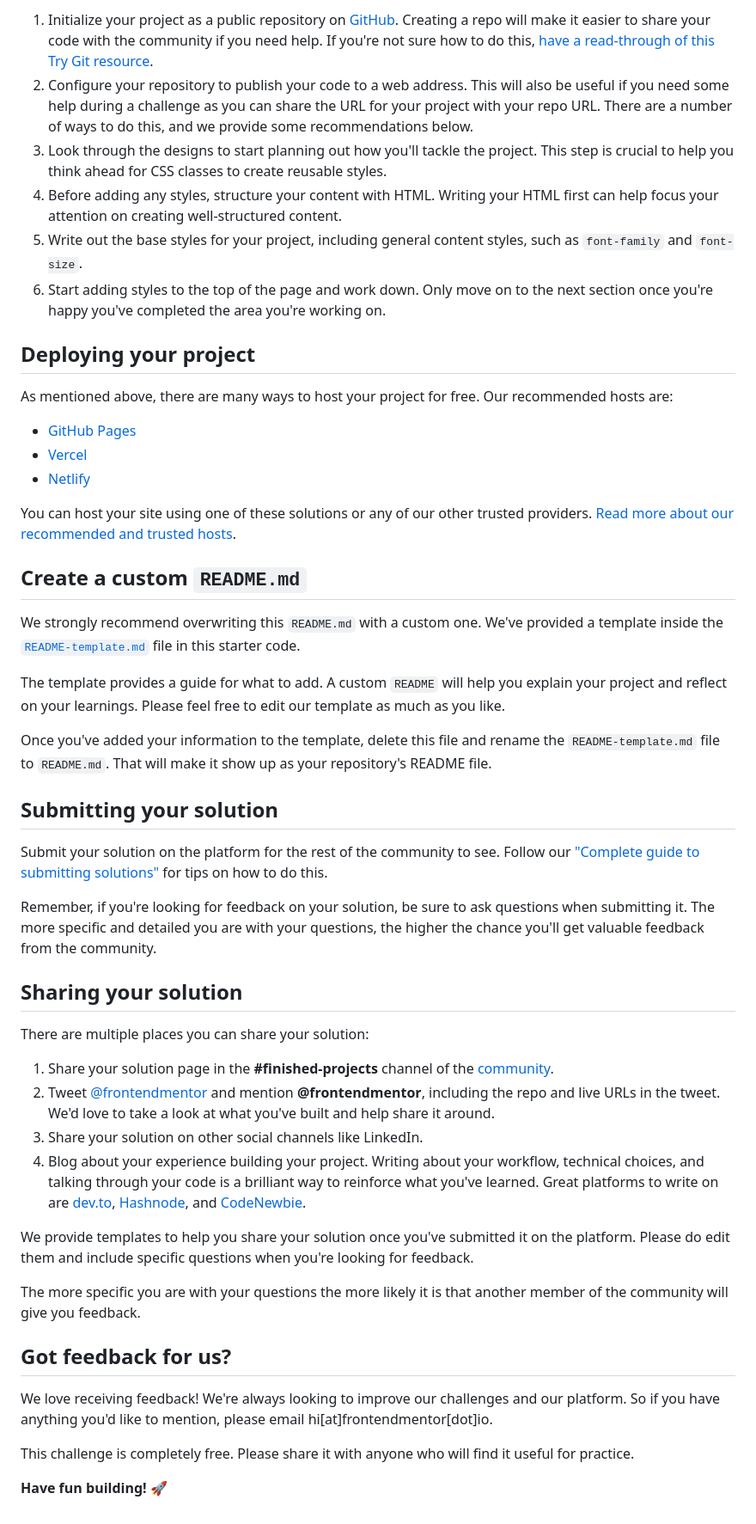
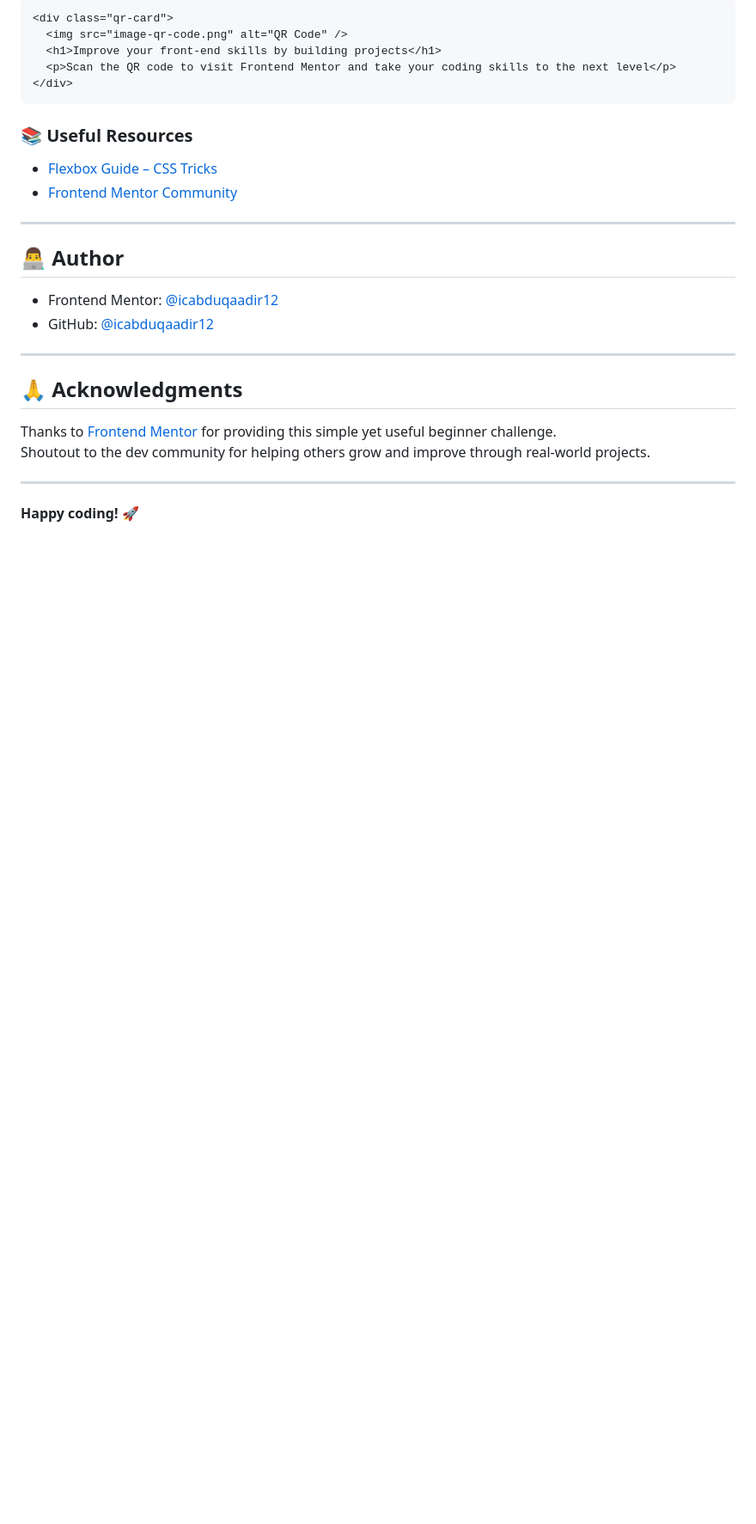
Before and after one commit to icabduqaadir12/qr-code-component, a Markdown page: README.md, the part around the change printed below. Shown: that part at 86% size. GitHub-like rendering; blank space fills up the shorter version.

````diff
--- a/README.md
+++ b/README.md
@@ -36,52 +53,31 @@ Feel free to use any workflow that you feel comfortable with. Below is a suggest
 
-1. Initialize your project as a public repository on [GitHub](https://github.com/). Creating a repo will make it easier to share your code with the community if you need help. If you're not sure how to do this, [have a read-through of this Try Git resource](https://try.github.io/).
-2. Configure your repository to publish your code to a web address. This will also be useful if you need some help during a challenge as you can share the URL for your project with your repo URL. There are a number of ways to do this, and we provide some recommendations below.
-3. Look through the designs to start planning out how you'll tackle the project. This step is crucial to help you think ahead for CSS classes to create reusable styles.
-4. Before adding any styles, structure your content with HTML. Writing your HTML first can help focus your attention on creating well-structured content.
-5. Write out the base styles for your project, including general content styles, such as `font-family` and `font-size`.
-6. Start adding styles to the top of the page and work down. Only move on to the next section once you're happy you've completed the area you're working on.
+```html
+<div class="qr-card">
+  <img src="image-qr-code.png" alt="QR Code" />
+  <h1>Improve your front-end skills by building projects</h1>
+  <p>Scan the QR code to visit Frontend Mentor and take your coding skills to the next level</p>
+</div>
+```
 
-## Deploying your project
+### 📚 Useful Resources
 
-As mentioned above, there are many ways to host your project for free. Our recommended hosts are:
+- [Flexbox Guide – CSS Tricks](https://css-tricks.com/snippets/css/a-guide-to-flexbox/)
+- [Frontend Mentor Community](https://www.frontendmentor.io/community)
 
-- [GitHub Pages](https://pages.github.com/)
-- [Vercel](https://vercel.com/)
-- [Netlify](https://www.netlify.com/)
+---
 
-You can host your site using one of these solutions or any of our other trusted providers. [Read more about our recommended and trusted hosts](https://medium.com/frontend-mentor/frontend-mentor-trusted-hosting-providers-bf000dfebe).
+## 👨‍💻 Author
 
-## Create a custom `README.md`
+- Frontend Mentor: [@icabduqaadir12](https://www.frontendmentor.io/profile/icabduqaadir12)
+- GitHub: [@icabduqaadir12](https://github.com/icabduqaadir12)
 
-We strongly recommend overwriting this `README.md` with a custom one. We've provided a template inside the [`README-template.md`](./README-template.md) file in this starter code.
+---
 
-The template provides a guide for what to add. A custom `README` will help you explain your project and reflect on your learnings. Please feel free to edit our template as much as you like.
+## 🙏 Acknowledgments
 
-Once you've added your information to the template, delete this file and rename the `README-template.md` file to `README.md`. That will make it show up as your repository's README file.
+Thanks to [Frontend Mentor](https://www.frontendmentor.io) for providing this simple yet useful beginner challenge.
+Shoutout to the dev community for helping others grow and improve through real-world projects.
 
-## Submitting your solution
+---
 
-Submit your solution on the platform for the rest of the community to see. Follow our ["Complete guide to submitting solutions"](https://medium.com/frontend-mentor/a-complete-guide-to-submitting-solutions-on-frontend-mentor-ac6384162248) for tips on how to do this.
-
-Remember, if you're looking for feedback on your solution, be sure to ask questions when submitting it. The more specific and detailed you are with your questions, the higher the chance you'll get valuable feedback from the community.
-
-## Sharing your solution
-
-There are multiple places you can share your solution:
-
-1. Share your solution page in the **#finished-projects** channel of the [community](https://www.frontendmentor.io/community).
-2. Tweet [@frontendmentor](https://twitter.com/frontendmentor) and mention **@frontendmentor**, including the repo and live URLs in the tweet. We'd love to take a look at what you've built and help share it around.
-3. Share your solution on other social channels like LinkedIn.
-4. Blog about your experience building your project. Writing about your workflow, technical choices, and talking through your code is a brilliant way to reinforce what you've learned. Great platforms to write on are [dev.to](https://dev.to/), [Hashnode](https://hashnode.com/), and [CodeNewbie](https://community.codenewbie.org/).
-
-We provide templates to help you share your solution once you've submitted it on the platform. Please do edit them and include specific questions when you're looking for feedback.
-
-The more specific you are with your questions the more likely it is that another member of the community will give you feedback.
-
-## Got feedback for us?
-
-We love receiving feedback! We're always looking to improve our challenges and our platform. So if you have anything you'd like to mention, please email hi[at]frontendmentor[dot]io.
-
-This challenge is completely free. Please share it with anyone who will find it useful for practice.
-
-**Have fun building!** 🚀
+**Happy coding! 🚀**
````
Also changed, not shown: other parts of README.md (+35 -18 lines), README-template.md (deleted, +0 -83 lines), design/preview.jpg (added), preview.jpg (deleted).
